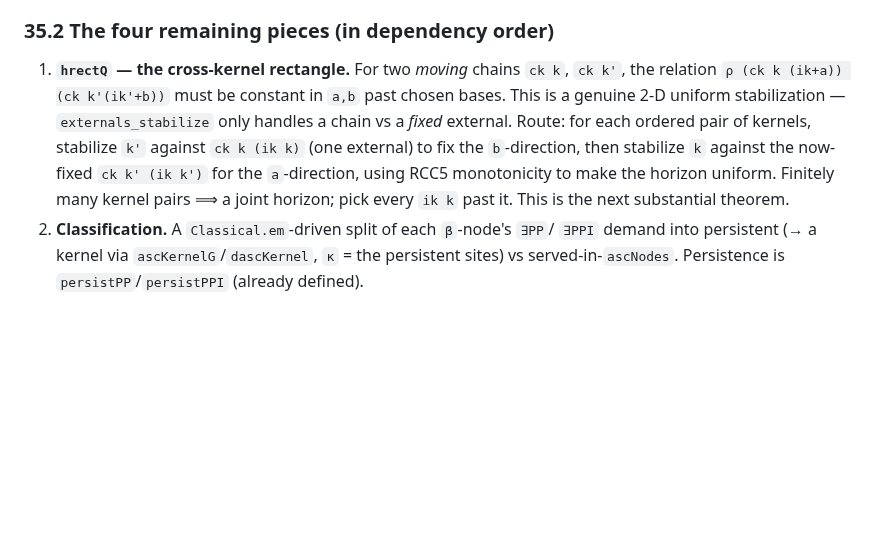
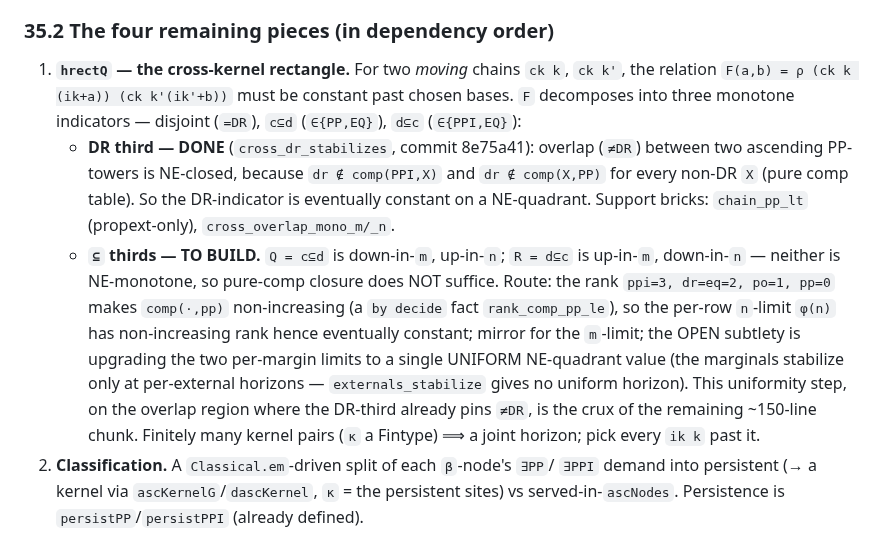
Before and after one commit to lambdamikel/alcircc5, a Markdown page: ASSEMBLY_DESIGN.md, the part around the change. GitHub-like rendering; blank space fills up the shorter version.

Commit message:
Docs: §35.2 — hrectQ's DR-third done, ⊆-thirds plan pinned
Records cross_dr_stabilizes (the disjointness indicator, commit 8e75a41)
as the first third of hrectQ, and pins the remaining two ⊆-indicators to
the rank-monotonicity route (comp(·,pp) non-increasing under
ppi=3,dr=eq=2,po=1,pp=0) with the uniform-quadrant upgrade flagged as the
open crux.

Co-Authored-By: Claude Opus 4.8 <noreply@anthropic.com>

```diff
--- a/ASSEMBLY_DESIGN.md
+++ b/ASSEMBLY_DESIGN.md
@@ -2454,14 +2454,26 @@ direction, given a finite external list.
 ### 35.2 The four remaining pieces (in dependency order)
 
 1. **`hrectQ` — the cross-kernel rectangle.** For two *moving* chains `ck k`,
-   `ck k'`, the relation `ρ (ck k (ik+a)) (ck k'(ik'+b))` must be constant in
-   `a,b` past chosen bases. This is a genuine 2-D uniform stabilization —
-   `externals_stabilize` only handles a chain vs a *fixed* external. Route: for
-   each ordered pair of kernels, stabilize `k'` against `ck k (ik k)` (one
-   external) to fix the `b`-direction, then stabilize `k` against the now-fixed
-   `ck k' (ik k')` for the `a`-direction, using RCC5 monotonicity to make the
-   horizon uniform. Finitely many kernel pairs ⟹ a joint horizon; pick every
-   `ik k` past it. This is the next substantial theorem.
+   `ck k'`, the relation `F(a,b) = ρ (ck k (ik+a)) (ck k'(ik'+b))` must be
+   constant past chosen bases. `F` decomposes into three monotone indicators —
+   disjoint (`=DR`), `c⊆d` (`∈{PP,EQ}`), `d⊆c` (`∈{PPI,EQ}`):
+   - **DR third — DONE** (`cross_dr_stabilizes`, commit 8e75a41): overlap
+     (`≠DR`) between two ascending PP-towers is NE-closed, because
+     `dr ∉ comp(PPI,X)` and `dr ∉ comp(X,PP)` for every non-DR `X` (pure comp
+     table). So the DR-indicator is eventually constant on a NE-quadrant.
+     Support bricks: `chain_pp_lt` (propext-only), `cross_overlap_mono_m/_n`.
+   - **`⊆` thirds — TO BUILD.** `Q = c⊆d` is down-in-`m`, up-in-`n`; `R = d⊆c`
+     is up-in-`m`, down-in-`n` — neither is NE-monotone, so pure-comp closure
+     does NOT suffice. Route: the rank `ppi=3, dr=eq=2, po=1, pp=0` makes
+     `comp(·,pp)` non-increasing (a `by decide` fact `rank_comp_pp_le`), so the
+     per-row `n`-limit `φ(n)` has non-increasing rank hence eventually constant;
+     mirror for the `m`-limit; the OPEN subtlety is upgrading the two per-margin
+     limits to a single UNIFORM NE-quadrant value (the marginals stabilize only
+     at per-external horizons — `externals_stabilize` gives no uniform horizon).
+     This uniformity step, on the overlap region where the DR-third already
+     pins `≠DR`, is the crux of the remaining ~150-line chunk.
+   Finitely many kernel pairs (`κ` a Fintype) ⟹ a joint horizon; pick every
+   `ik k` past it.
 2. **Classification.** A `Classical.em`-driven split of each `β`-node's `∃PP`/
    `∃PPI` demand into persistent (→ a kernel via `ascKernelG`/`dascKernel`,
    `κ` = the persistent sites) vs served-in-`ascNodes`. Persistence is
```
